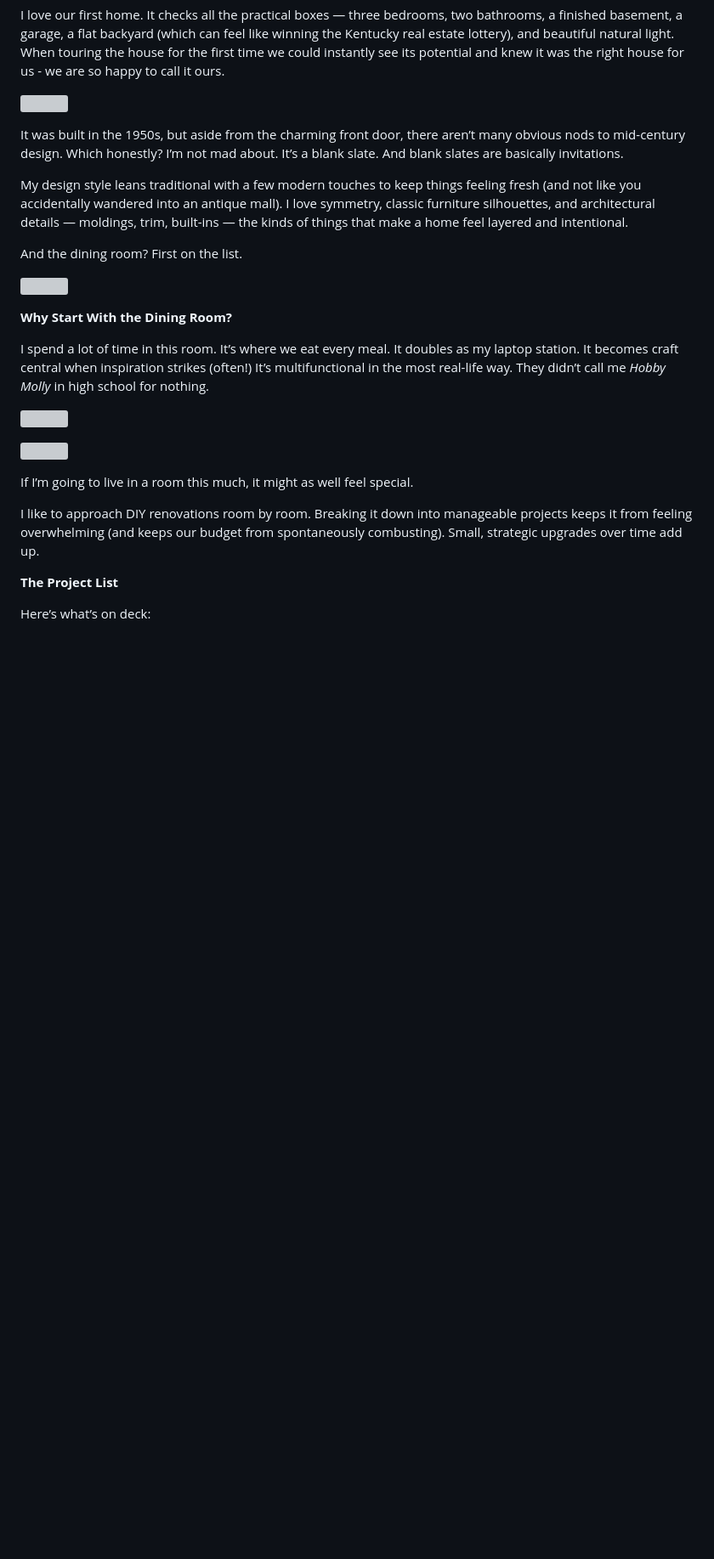
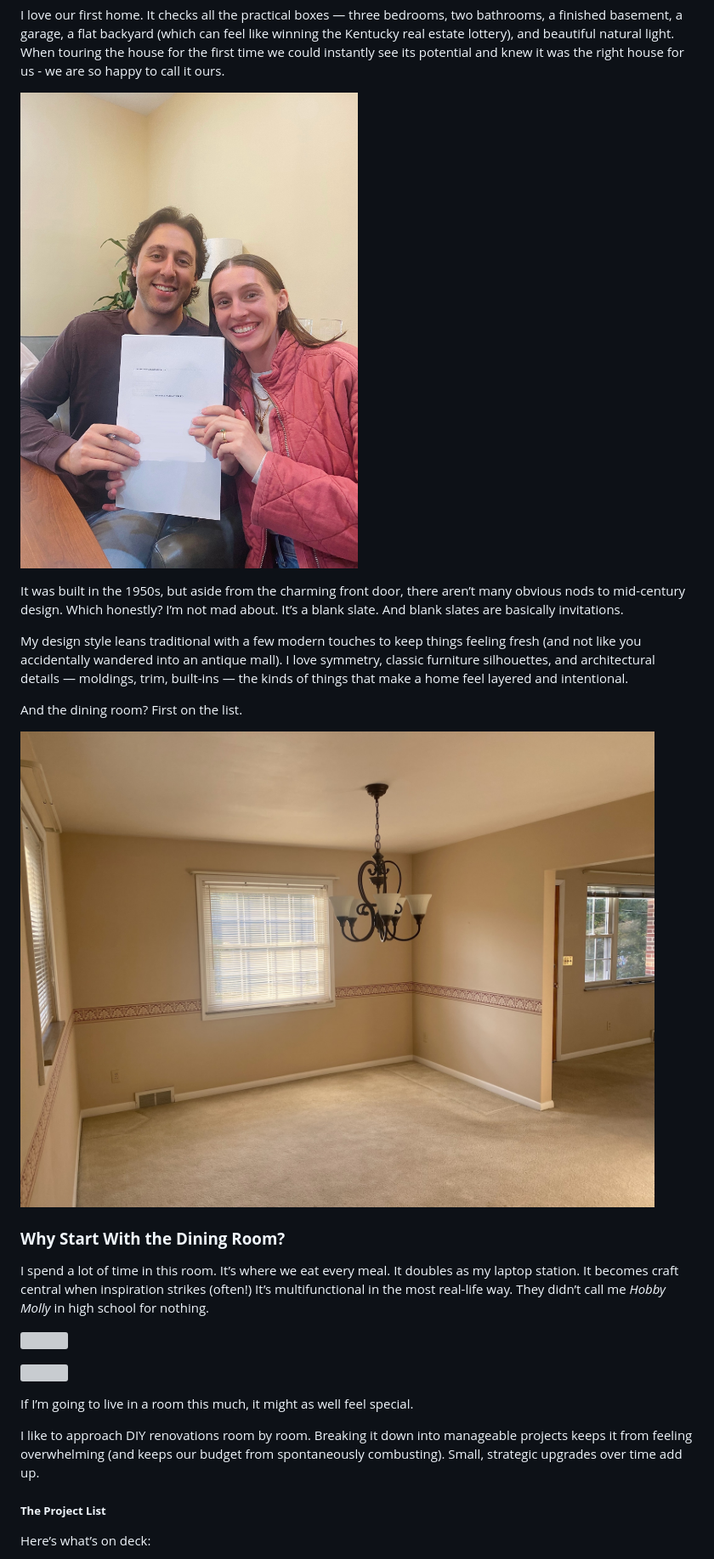
Before and after one commit to mollymmoran/molly-moran-site, a Markdown page: posts/2026-03-13-dining-room-plans.md, the part around one of its changes. Shown at 85% size. GitHub-like rendering; blank space fills up the shorter version; grey boxes are pictures that could not be loaded.

Commit message:
Update Blog Posts “2026-03-13-dining-room-plans”

```diff
--- a/posts/2026-03-13-dining-room-plans.md
+++ b/posts/2026-03-13-dining-room-plans.md
@@ -6,9 +6,7 @@ excerpt: First Post!
 ---
 I love our first home. It checks all the practical boxes — three bedrooms, two bathrooms, a finished basement, a garage, a flat backyard (which can feel like winning the Kentucky real estate lottery), and beautiful natural light. When touring the house for the first time we could instantly see its potential and knew it was the right house for us - we are so happy to call it ours.
 
-![]()
-
-
+![](/images/closing.jpeg)
 
 It was built in the 1950s, but aside from the charming front door, there aren’t many obvious nods to mid-century design. Which honestly? I’m not mad about. It’s a blank slate. And blank slates are basically invitations.
 
@@ -16,11 +14,9 @@ My design style leans traditional with a few modern touches to keep things feeli
 
 And the dining room? First on the list.
 
-![]()
+![](/images/diningroom_original.jpeg)
 
-
-
-**Why Start With the Dining Room?**
+### **Why Start With the Dining Room?**
 
 I spend a lot of time in this room. It’s where we eat every meal. It doubles as my laptop station. It becomes craft central when inspiration strikes (often!) It’s multifunctional in the most real-life way. They didn’t call me *Hobby Molly* in high school for nothing.
 
@@ -32,10 +26,9 @@ I spend a lot of time in this room. It’s where we eat every meal. It doubles a
 
 If I’m going to live in a room this much, it might as well feel special.
 
-
 I like to approach DIY renovations room by room. Breaking it down into manageable projects keeps it from feeling overwhelming (and keeps our budget from spontaneously combusting). Small, strategic upgrades over time add up.
 
-**The Project List**
+##### **The Project List**
 
 Here’s what’s on deck:
 
```
Also changed, not shown: other parts of posts/2026-03-13-dining-room-plans.md (+12 -23 lines).
